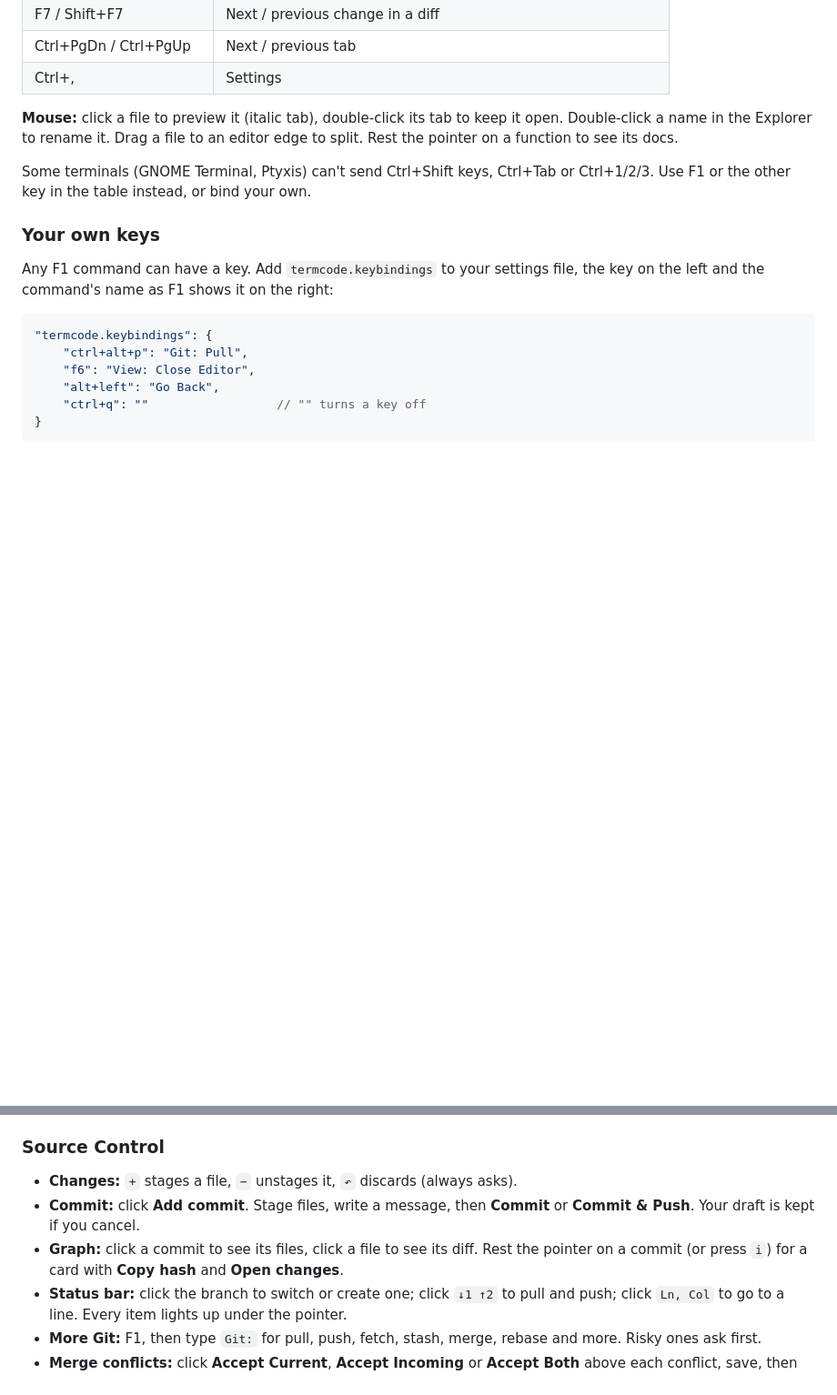
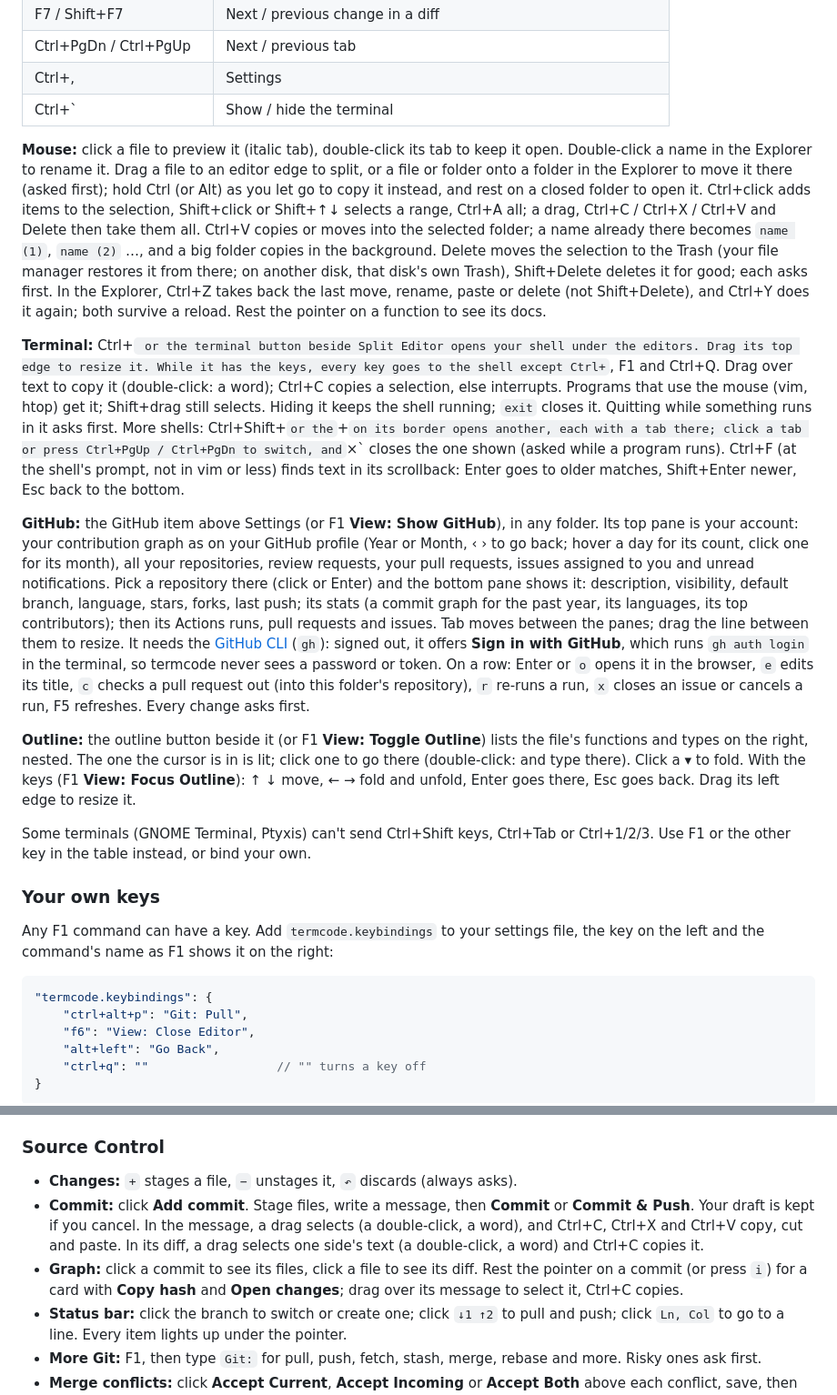
Before and after one commit to JonasAtelier/termcode-releases, a Markdown page: README.md, 2 parts joined by grey strips. Shown at 91% size. Drawn GitHub-style; blank space fills up the shorter version.

```diff
--- a/README.md
+++ b/README.md
@@ -198,10 +202,52 @@ Click the active sidebar icon to hide the sidebar. Drag any divider to resize.
 | F7 / Shift+F7 | Next / previous change in a diff |
 | Ctrl+PgDn / Ctrl+PgUp | Next / previous tab |
 | Ctrl+, | Settings |
+| Ctrl+` | Show / hide the terminal |
 
 **Mouse:** click a file to preview it (italic tab), double-click its tab to keep it open.
-Double-click a name in the Explorer to rename it. Drag a file to an editor edge to split.
+Double-click a name in the Explorer to rename it. Drag a file to an editor edge to split,
+or a file or folder onto a folder in the Explorer to move it there (asked first); hold Ctrl
+(or Alt) as you let go to copy it instead, and rest on a closed folder to open it. Ctrl+click
+adds items to the selection, Shift+click or Shift+↑↓ selects a range, Ctrl+A all; a drag,
+Ctrl+C / Ctrl+X / Ctrl+V and Delete then take them all. Ctrl+V copies or moves into the
+selected folder; a name already there becomes `name (1)`, `name (2)` …, and a big folder
+copies in the background. Delete moves the selection to the Trash (your file manager
+restores it from there; on another disk, that disk's own Trash), Shift+Delete deletes it for
+good; each asks first. In the Explorer, Ctrl+Z takes back the last move, rename, paste or
+delete (not Shift+Delete), and Ctrl+Y does it again; both survive a reload.
 Rest the pointer on a function to see its docs.
+
+**Terminal:** Ctrl+` or the terminal button beside Split Editor opens your shell under the
+editors. Drag its top edge to resize it. While it has the keys, every key goes to the shell
+except Ctrl+`, F1 and Ctrl+Q. Drag over text to copy it (double-click: a word); Ctrl+C
+copies a selection, else interrupts. Programs that use the mouse (vim, htop) get it;
+Shift+drag still selects. Hiding it keeps the shell running; `exit` closes it. Quitting
+while something runs in it asks first. More shells: Ctrl+Shift+` or the `+` on its border
+opens another, each with a tab there; click a tab or press Ctrl+PgUp / Ctrl+PgDn to switch,
+and `×` closes the one shown (asked while a program runs). Ctrl+F (at the shell's prompt,
+not in vim or less) finds text in its scrollback: Enter goes to older matches, Shift+Enter
+newer, Esc back to the bottom.
+
+**GitHub:** the GitHub item above Settings (or F1 **View: Show GitHub**), in any folder.
+Its top pane is your account: your contribution graph as on your GitHub profile (Year or
+Month, ‹ › to go back; hover a day for its count, click one for its month), all your
+repositories, review requests, your pull requests,
+issues assigned to you and unread notifications. Pick a repository there (click or Enter)
+and the bottom pane shows it: description, visibility, default branch, language, stars,
+forks, last push; its stats (a commit graph for the past year, its languages, its top
+contributors); then its Actions runs, pull requests and issues. Tab moves between the
+panes; drag the line between them to resize. It needs the [GitHub CLI](https://cli.github.com)
+(`gh`): signed out, it offers **Sign in with GitHub**, which runs `gh auth login` in the
+terminal, so termcode never sees a password or token. On a row: Enter or `o` opens it in
+the browser, `e` edits its title, `c` checks a pull request out (into this folder's
+repository), `r` re-runs a run, `x` closes an issue or cancels a run, F5 refreshes. Every
+change asks first.
+
+**Outline:** the outline button beside it (or F1 **View: Toggle Outline**) lists the
+file's functions and types on the right, nested. The one the cursor is in is lit; click one
+to go there (double-click: and type there). Click a ▾ to fold. With the keys
+(F1 **View: Focus Outline**): ↑ ↓ move, ← → fold and unfold, Enter goes there, Esc goes
+back. Drag its left edge to resize it.
 
 Some terminals (GNOME Terminal, Ptyxis) can't send Ctrl+Shift keys, Ctrl+Tab or
 Ctrl+1/2/3. Use F1 or the other key in the table instead, or bind your own.
@@ -264,9 +310,12 @@ Turn error checking off with `"termcode.errorChecking": false`.
 
 - **Changes:** `+` stages a file, `−` unstages it, `↶` discards (always asks).
 - **Commit:** click **Add commit**. Stage files, write a message, then **Commit** or
-  **Commit & Push**. Your draft is kept if you cancel.
+  **Commit & Push**. Your draft is kept if you cancel. In the message, a drag selects (a
+  double-click, a word), and Ctrl+C, Ctrl+X and Ctrl+V copy, cut and paste.
+  In its diff, a drag selects one side's text (a double-click, a word) and Ctrl+C copies it.
 - **Graph:** click a commit to see its files, click a file to see its diff. Rest the pointer
-  on a commit (or press `i`) for a card with **Copy hash** and **Open changes**.
+  on a commit (or press `i`) for a card with **Copy hash** and **Open changes**; drag over
+  its message to select it, Ctrl+C copies.
 - **Status bar:** click the branch to switch or create one; click `↓1 ↑2` to pull and push;
   click `Ln, Col` to go to a line. Every item lights up under the pointer.
 - **More Git:** F1, then type `Git:` for pull, push, fetch, stash, merge, rebase and more.
```
Also changed, not shown: other parts of README.md (+6 -2 lines), doc/screenshots/editor.png (added), doc/screenshots/git.png (added).
